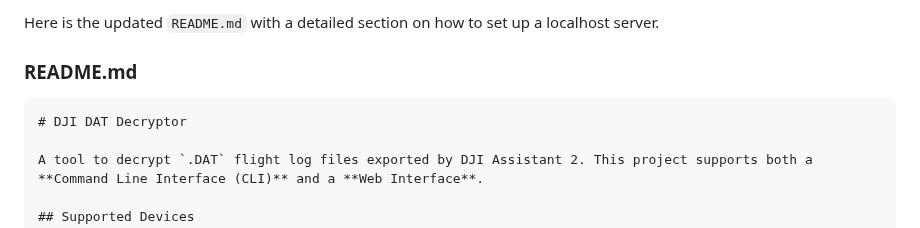
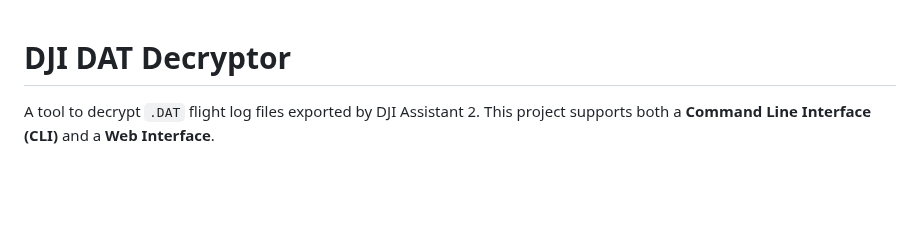
Before and after one commit to airawaredata/AiDA-DJI-Decrypter, a Markdown page: README.md, the part around the change. Drawn GitHub-style; blank space fills up the shorter version.

Commit message:
fix: changed readme

`````diff
--- a/README.md
+++ b/README.md
@@ -1,8 +1,6 @@
-Here is the updated `README.md` with a detailed section on how to set up a localhost server.
 
-### **README.md**
 
-````markdown
+
 # DJI DAT Decryptor
 
 A tool to decrypt `.DAT` flight log files exported by DJI Assistant 2. This project supports both a **Command Line Interface (CLI)** and a **Web Interface**.
`````
